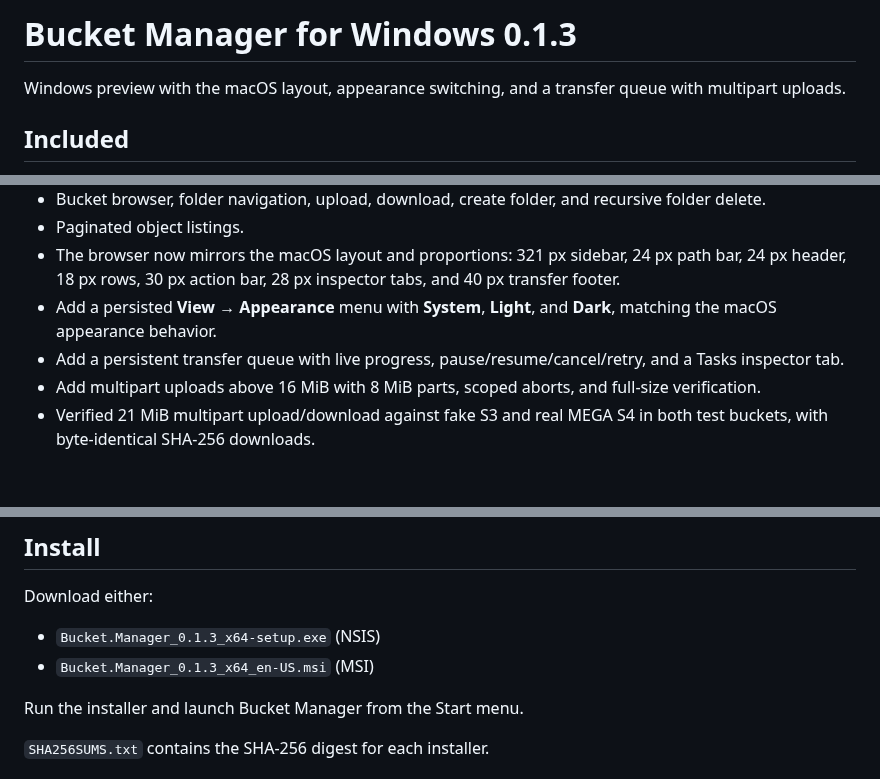
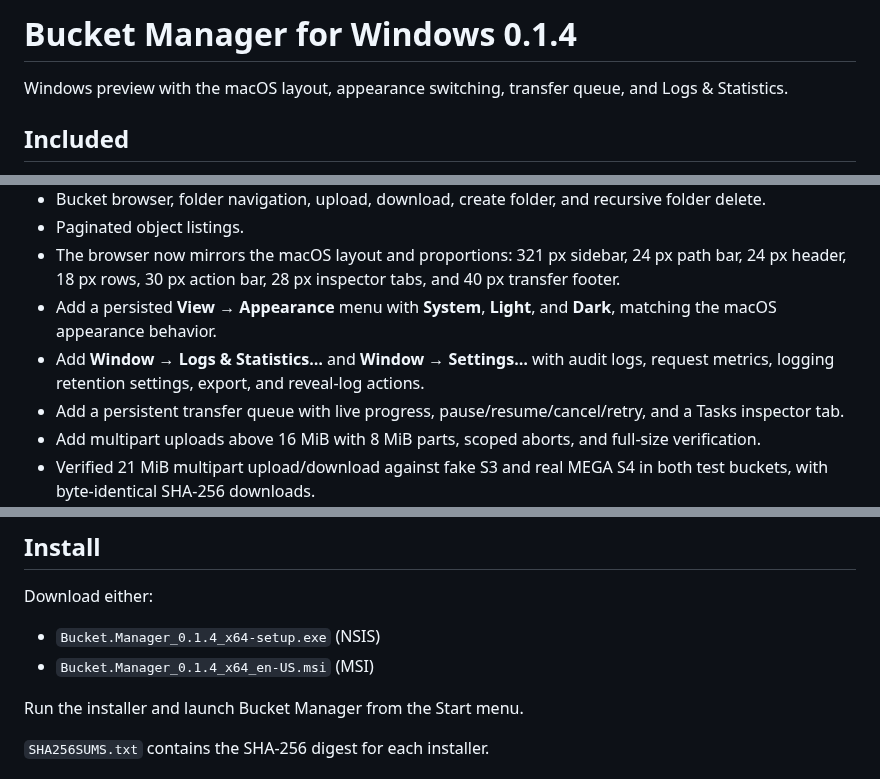
Before and after one commit to allenhack638/bucket-manager, a Markdown page: windows/RELEASE_NOTES.md, 3 parts joined by grey strips. Drawn GitHub-style; blank space fills up the shorter version.

```diff
--- a/windows/RELEASE_NOTES.md
+++ b/windows/RELEASE_NOTES.md
@@ -1,6 +1,6 @@
-# Bucket Manager for Windows 0.1.3
+# Bucket Manager for Windows 0.1.4
 
-Windows preview with the macOS layout, appearance switching, and a transfer queue with multipart uploads.
+Windows preview with the macOS layout, appearance switching, transfer queue, and Logs & Statistics.
 
 ## Included
 
@@ -12,6 +12,7 @@ Windows preview with the macOS layout, appearance switching, and a transfer queu
 - Paginated object listings.
 - The browser now mirrors the macOS layout and proportions: 321 px sidebar, 24 px path bar, 24 px header, 18 px rows, 30 px action bar, 28 px inspector tabs, and 40 px transfer footer.
 - Add a persisted **View → Appearance** menu with **System**, **Light**, and **Dark**, matching the macOS appearance behavior.
+- Add **Window → Logs & Statistics…** and **Window → Settings…** with audit logs, request metrics, logging retention settings, export, and reveal-log actions.
 - Add a persistent transfer queue with live progress, pause/resume/cancel/retry, and a Tasks inspector tab.
 - Add multipart uploads above 16 MiB with 8 MiB parts, scoped aborts, and full-size verification.
 - Verified 21 MiB multipart upload/download against fake S3 and real MEGA S4 in both test buckets, with byte-identical SHA-256 downloads.
@@ -27,8 +28,8 @@ Windows preview with the macOS layout, appearance switching, and a transfer queu
 
 Download either:
 
-- `Bucket.Manager_0.1.3_x64-setup.exe` (NSIS)
-- `Bucket.Manager_0.1.3_x64_en-US.msi` (MSI)
+- `Bucket.Manager_0.1.4_x64-setup.exe` (NSIS)
+- `Bucket.Manager_0.1.4_x64_en-US.msi` (MSI)
 
 Run the installer and launch Bucket Manager from the Start menu.
 
```
Also changed, not shown: README.md (+3 -0 lines), windows/README.md (+7 -3 lines), docs/screenshots/windows-logs.png (added), 6 other files.
